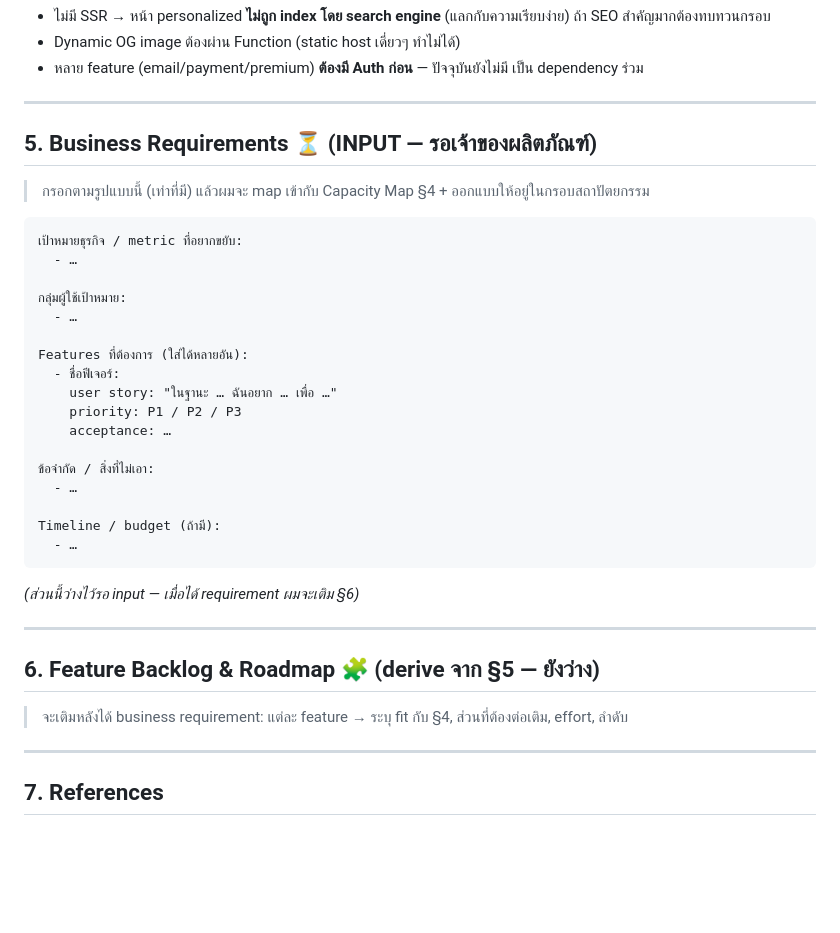
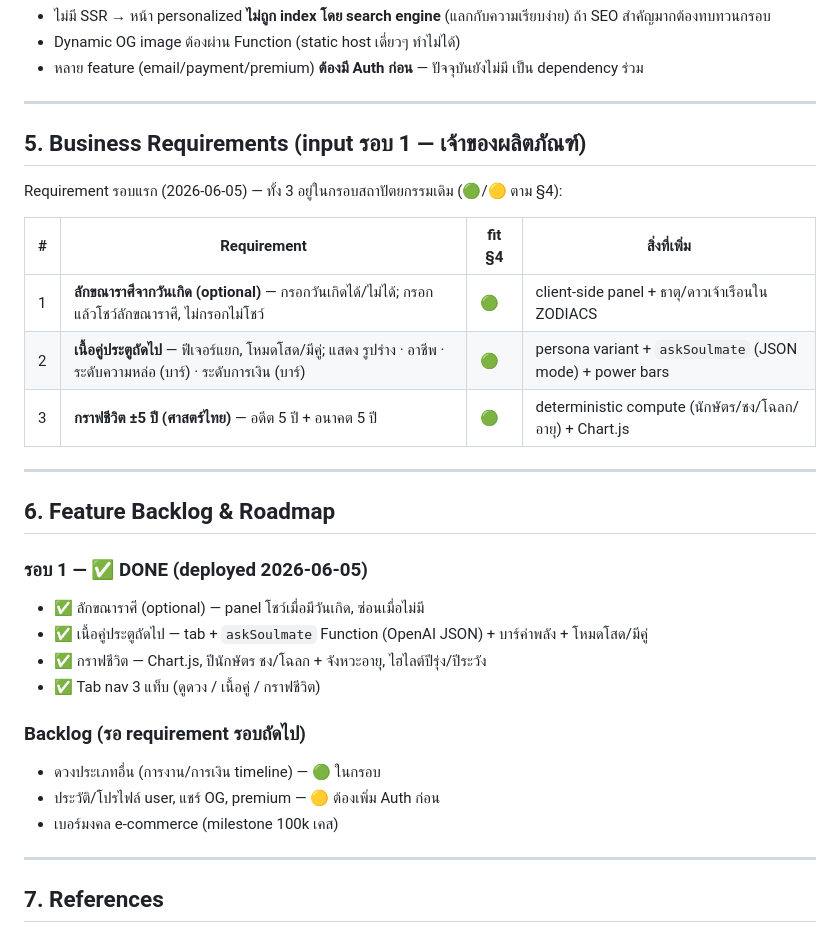
Before and after one commit to tippajohnw-dev/capybarabu, a Markdown page: mae-mor-bara/SPEC.md, the part around the change. GitHub-like rendering; blank space fills up the shorter version.

Commit message:
docs(mae-mor-bara): record requirement round 1 + mark delivered in SPEC
Fill SPEC §5 with the product owner's first requirement round (ลักขณาราศี,
เนื้อคู่ประตูถัดไป, กราฟชีวิต), mapped to the Capacity Map, and mark them
DONE in §6 roadmap (deployed).

Co-Authored-By: Claude Opus 4.8 <noreply@anthropic.com>

````diff
--- a/mae-mor-bara/SPEC.md
+++ b/mae-mor-bara/SPEC.md
@@ -94,37 +94,30 @@
 
 ---
 
-## 5. Business Requirements ⏳ (INPUT — รอเจ้าของผลิตภัณฑ์)
+## 5. Business Requirements (input รอบ 1 — เจ้าของผลิตภัณฑ์)
 
-> กรอกตามรูปแบบนี้ (เท่าที่มี) แล้วผมจะ map เข้ากับ Capacity Map §4 + ออกแบบให้อยู่ในกรอบสถาปัตยกรรม
+Requirement รอบแรก (2026-06-05) — ทั้ง 3 อยู่ในกรอบสถาปัตยกรรมเดิม (🟢/🟡 ตาม §4):
 
-```
-เป้าหมายธุรกิจ / metric ที่อยากขยับ:
-  - …
-
-กลุ่มผู้ใช้เป้าหมาย:
-  - …
-
-Features ที่ต้องการ (ใส่ได้หลายอัน):
-  - ชื่อฟีเจอร์:
-    user story: "ในฐานะ … ฉันอยาก … เพื่อ …"
-    priority: P1 / P2 / P3
-    acceptance: …
-
-ข้อจำกัด / สิ่งที่ไม่เอา:
-  - …
-
-Timeline / budget (ถ้ามี):
-  - …
-```
-
-*(ส่วนนี้ว่างไว้รอ input — เมื่อได้ requirement ผมจะเติม §6)*
+| # | Requirement | fit §4 | สิ่งที่เพิ่ม |
+|---|---|---|---|
+| 1 | **ลักขณาราศีจากวันเกิด (optional)** — กรอกวันเกิดได้/ไม่ได้; กรอกแล้วโชว์ลักขณาราศี, ไม่กรอกไม่โชว์ | 🟢 | client-side panel + ธาตุ/ดาวเจ้าเรือนใน ZODIACS |
+| 2 | **เนื้อคู่ประตูถัดไป** — ฟีเจอร์แยก, โหมดโสด/มีคู่; แสดง รูปร่าง · อาชีพ · ระดับความหล่อ (บาร์) · ระดับการเงิน (บาร์) | 🟢 | persona variant + `askSoulmate` (JSON mode) + power bars |
+| 3 | **กราฟชีวิต ±5 ปี (ศาสตร์ไทย)** — อดีต 5 ปี + อนาคต 5 ปี | 🟢 | deterministic compute (นักษัตร/ชง/โฉลก/อายุ) + Chart.js |
 
 ---
 
-## 6. Feature Backlog & Roadmap 🧩 (derive จาก §5 — ยังว่าง)
+## 6. Feature Backlog & Roadmap
 
-> จะเติมหลังได้ business requirement: แต่ละ feature → ระบุ fit กับ §4, ส่วนที่ต้องต่อเติม, effort, ลำดับ
+### รอบ 1 — ✅ DONE (deployed 2026-06-05)
+- ✅ ลักขณาราศี (optional) — panel โชว์เมื่อมีวันเกิด, ซ่อนเมื่อไม่มี
+- ✅ เนื้อคู่ประตูถัดไป — tab + `askSoulmate` Function (OpenAI JSON) + บาร์ค่าพลัง + โหมดโสด/มีคู่
+- ✅ กราฟชีวิต — Chart.js, ปีนักษัตร ชง/โฉลก + จังหวะอายุ, ไฮไลต์ปีรุ่ง/ปีระวัง
+- ✅ Tab nav 3 แท็บ (ดูดวง / เนื้อคู่ / กราฟชีวิต)
+
+### Backlog (รอ requirement รอบถัดไป)
+- ดวงประเภทอื่น (การงาน/การเงิน timeline) — 🟢 ในกรอบ
+- ประวัติ/โปรไฟล์ user, แชร์ OG, premium — 🟡 ต้องเพิ่ม Auth ก่อน
+- เบอร์มงคล e-commerce (milestone 100k เคส)
 
 ---
 
````
